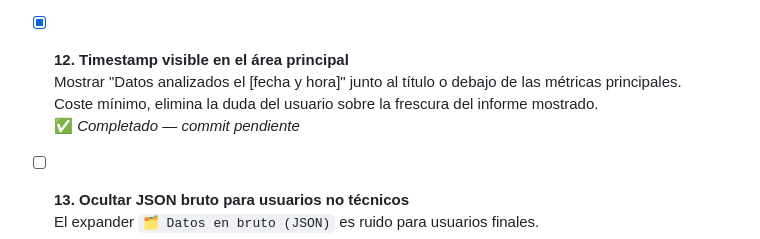
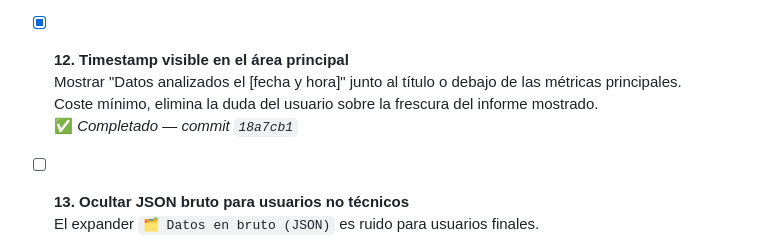
Before and after one commit to Samothp/AgenteDeportivo, a Markdown page: RoadmapDashboard.md, the part around the change. GitHub-like rendering.

Commit message:
docs: hash commit punto 12 en RoadmapDashboard

```diff
--- a/RoadmapDashboard.md
+++ b/RoadmapDashboard.md
@@ -77,7 +77,7 @@
 - [x] **12. Timestamp visible en el área principal**
   Mostrar "Datos analizados el [fecha y hora]" junto al título o debajo de las métricas principales.
   Coste mínimo, elimina la duda del usuario sobre la frescura del informe mostrado.
-  ✅ _Completado — commit pendiente_
+  ✅ _Completado — commit `18a7cb1`_
 
 - [ ] **13. Ocultar JSON bruto para usuarios no técnicos**
   El expander `🗂️ Datos en bruto (JSON)` es ruido para usuarios finales.
```
